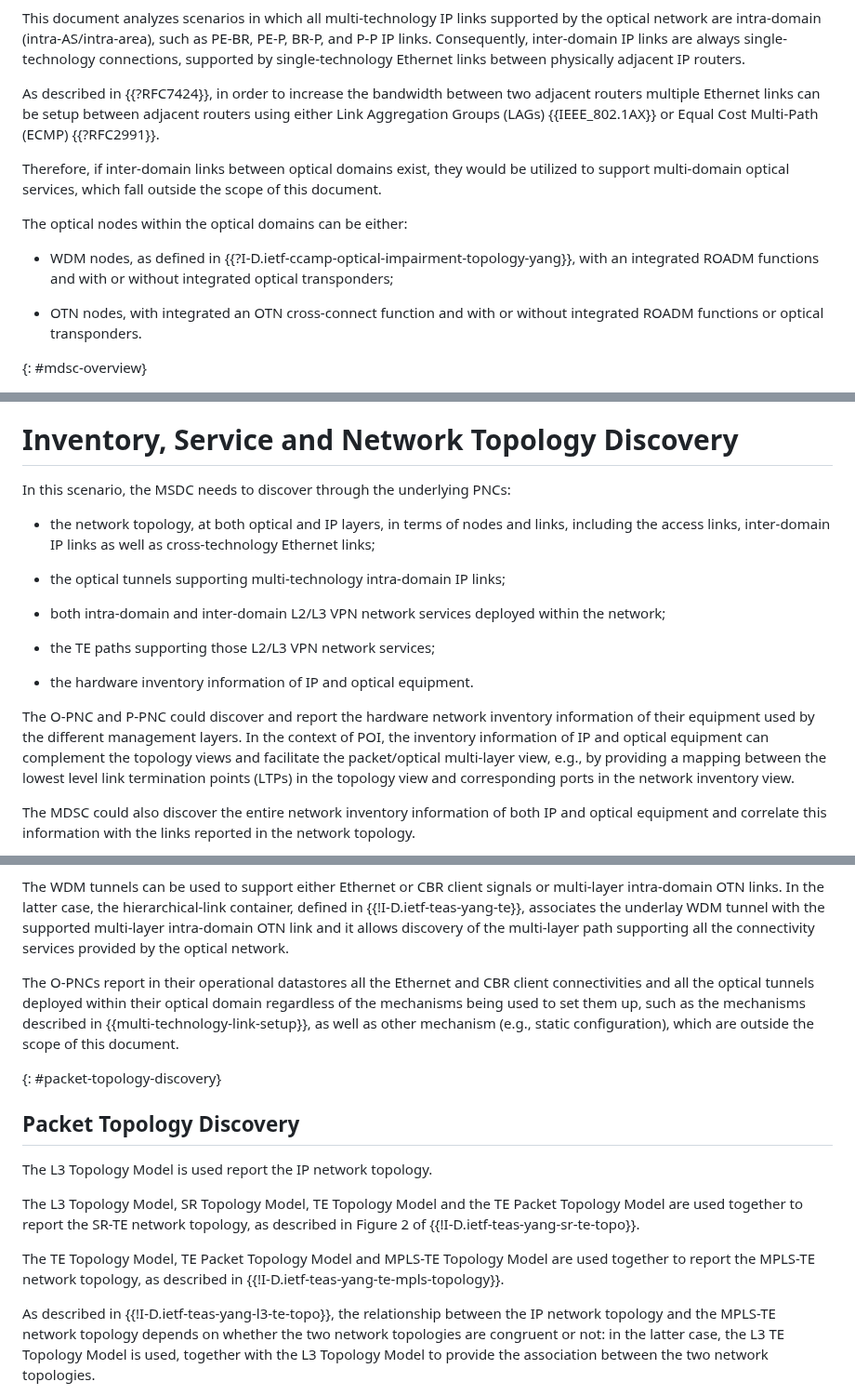
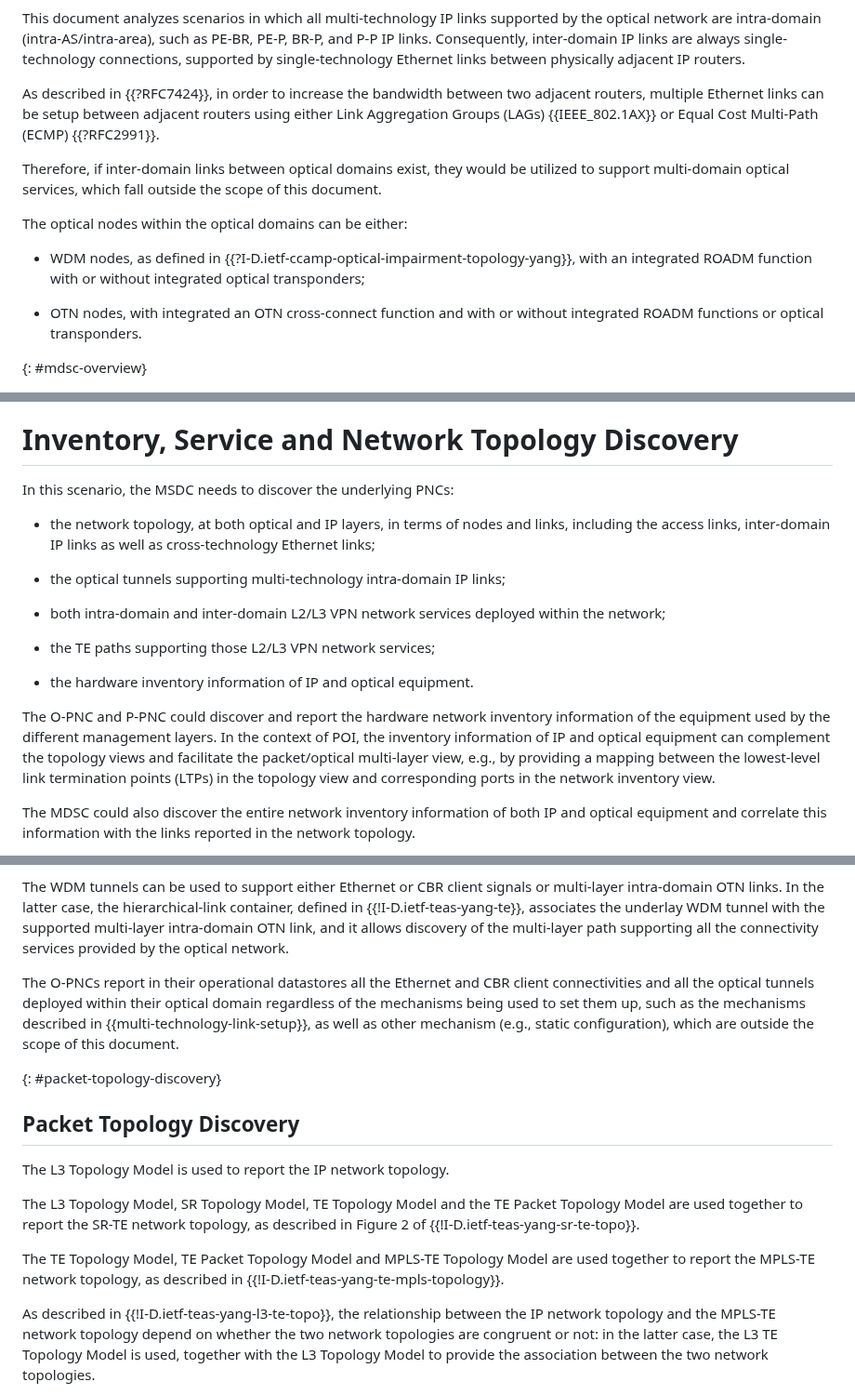
Before and after one commit to IETF-TEAS-WG/actn-poi, a Markdown page: draft-ietf-teas-actn-poi-applicability.md, 3 parts joined by grey strips. Shown at 93% size. Drawn GitHub-style.

```diff
--- a/draft-ietf-teas-actn-poi-applicability.md
+++ b/draft-ietf-teas-actn-poi-applicability.md
@@ -382,7 +382,7 @@ such as PE-BR, PE-P, BR-P, and P-P IP links. Consequently, inter-domain
 IP links are always single-technology connections, supported by
 single-technology Ethernet links between physically adjacent IP routers.
 
-As described in {{?RFC7424}}, in order to increase the bandwidth between two adjacent routers multiple Ethernet links can be setup between adjacent routers using either Link Aggregation Groups (LAGs) {{IEEE_802.1AX}} or Equal Cost Multi-Path (ECMP) {{?RFC2991}}.
+As described in {{?RFC7424}}, in order to increase the bandwidth between two adjacent routers, multiple Ethernet links can be setup between adjacent routers using either Link Aggregation Groups (LAGs) {{IEEE_802.1AX}} or Equal Cost Multi-Path (ECMP) {{?RFC2991}}.
 
 Therefore, if inter-domain links between optical domains exist, they
 would be utilized to support multi-domain optical services, which fall
@@ -392,7 +392,7 @@ The optical nodes within the optical domains can be either:
 
 - WDM nodes, as defined in
 {{?I-D.ietf-ccamp-optical-impairment-topology-yang}}, with an integrated
-ROADM functions and with or without integrated optical transponders;
+ROADM function with or without integrated optical transponders;
 
 - OTN nodes, with integrated an OTN cross-connect function and with or
 without integrated ROADM functions or optical transponders.
@@ -1021,8 +1019,7 @@ above).
 
 # Inventory, Service and Network Topology Discovery
 
-In this scenario, the MSDC needs to discover through the underlying
-PNCs:
+In this scenario, the MSDC needs to discover the underlying PNCs:
 
 - the network topology, at both optical and IP layers, in terms of
 nodes and links, including the access links, inter-domain IP links
@@ -1038,11 +1035,11 @@ deployed within the network;
 - the hardware inventory information of IP and optical equipment.
 
 The O-PNC and P-PNC could discover and report the hardware network
-inventory information of their equipment used by the different
+inventory information of the equipment used by the different
 management layers. In the context of POI, the inventory information
 of IP and optical equipment can complement the topology views and
 facilitate the packet/optical multi-layer view, e.g., by providing a
-mapping between the lowest level link termination points (LTPs) in
+mapping between the lowest-level link termination points (LTPs) in
 the topology view and corresponding ports in the network inventory view.
 
 The MDSC could also discover the entire network inventory information
@@ -1219,7 +1216,7 @@ signals or multi-layer intra-domain OTN links. In the latter case,
 the hierarchical-link container, defined in {{!I-D.ietf-teas-yang-te}},
 associates
 the underlay WDM tunnel with the supported multi-layer intra-domain
-OTN link and it allows discovery of the multi-layer path supporting
+OTN link, and it allows discovery of the multi-layer path supporting
 all the connectivity services provided by the optical network.
 
 The O-PNCs report in their operational datastores all the Ethernet
@@ -1234,7 +1231,7 @@ the scope of this document.
 
 ## Packet Topology Discovery
 
-The L3 Topology Model is used report the IP network topology.
+The L3 Topology Model is used to report the IP network topology.
 
 The L3 Topology Model, SR Topology Model, TE Topology Model and the
 TE Packet Topology Model are used together to report the SR-TE
@@ -1247,7 +1244,7 @@ described in {{!I-D.ietf-teas-yang-te-mpls-topology}}.
 
 As described in {{!I-D.ietf-teas-yang-l3-te-topo}}, the relationship
 between the IP network
-topology and the MPLS-TE network topology depends on whether the two
+topology and the MPLS-TE network topology depend on whether the two
 network topologies are congruent or not: in the latter case, the L3
 TE Topology Model is used, together with the L3 Topology Model to
 provide the association between the two network topologies.
```
Also changed, not shown: other parts of draft-ietf-teas-actn-poi-applicability.md (+19 -21 lines).
